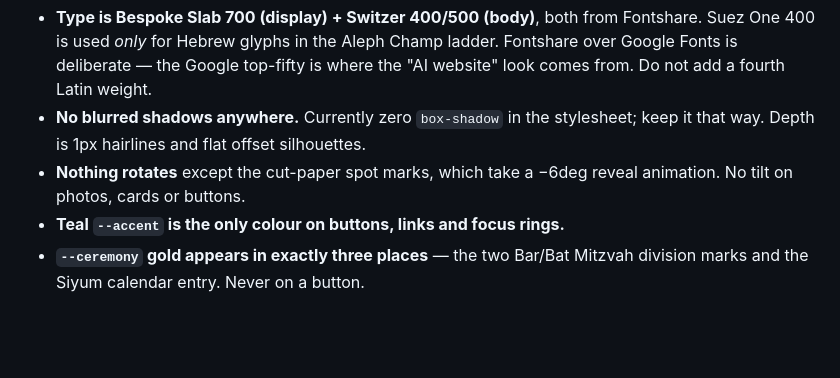
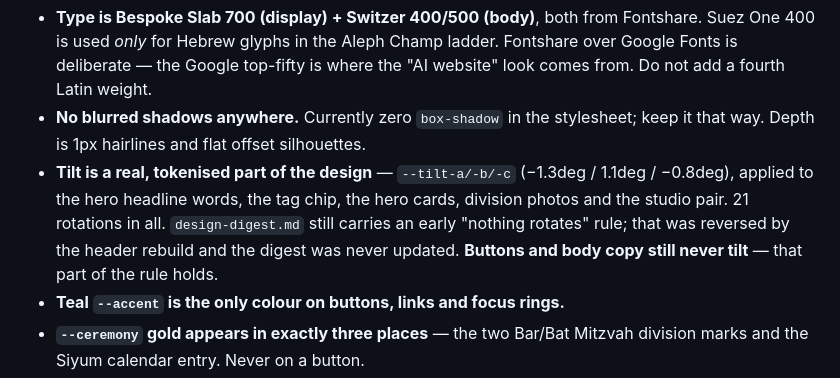
Before and after one commit to shliachflow/hebrew-school-of-the-arts, a Markdown page: README.md, the part around the change. GitHub-like rendering; blank space fills up the shorter version.

Commit message:
Correct the rotation rule in README
I wrote that nothing rotates except the spot marks. Wrong: there are 21
rotations, driven by --tilt-a/-b/-c, on the hero words, the tag chip, the
hero cards, division photos and the studio pair. My earlier grep only
looked for 'transform: rotate(' and missed the standalone 'rotate:'
property.

The digest's original 'nothing rotates' rule was reversed by the header
rebuild ('tilted lettering') and never updated there.

Co-Authored-By: Claude Opus 5 <noreply@anthropic.com>

```diff
--- a/README.md
+++ b/README.md
@@ -65,8 +65,12 @@ Read `design-digest.md`. The short version, as actually shipped:
   where the "AI website" look comes from. Do not add a fourth Latin weight.
 - **No blurred shadows anywhere.** Currently zero `box-shadow` in the stylesheet;
   keep it that way. Depth is 1px hairlines and flat offset silhouettes.
-- **Nothing rotates** except the cut-paper spot marks, which take a −6deg
-  reveal animation. No tilt on photos, cards or buttons.
+- **Tilt is a real, tokenised part of the design** — `--tilt-a/-b/-c`
+  (−1.3deg / 1.1deg / −0.8deg), applied to the hero headline words, the tag
+  chip, the hero cards, division photos and the studio pair. 21 rotations in
+  all. `design-digest.md` still carries an early "nothing rotates" rule; that
+  was reversed by the header rebuild and the digest was never updated. **Buttons
+  and body copy still never tilt** — that part of the rule holds.
 - **Teal `--accent` is the only colour on buttons, links and focus rings.**
 - **`--ceremony` gold appears in exactly three places** — the two Bar/Bat Mitzvah
   division marks and the Siyum calendar entry. Never on a button.
```
